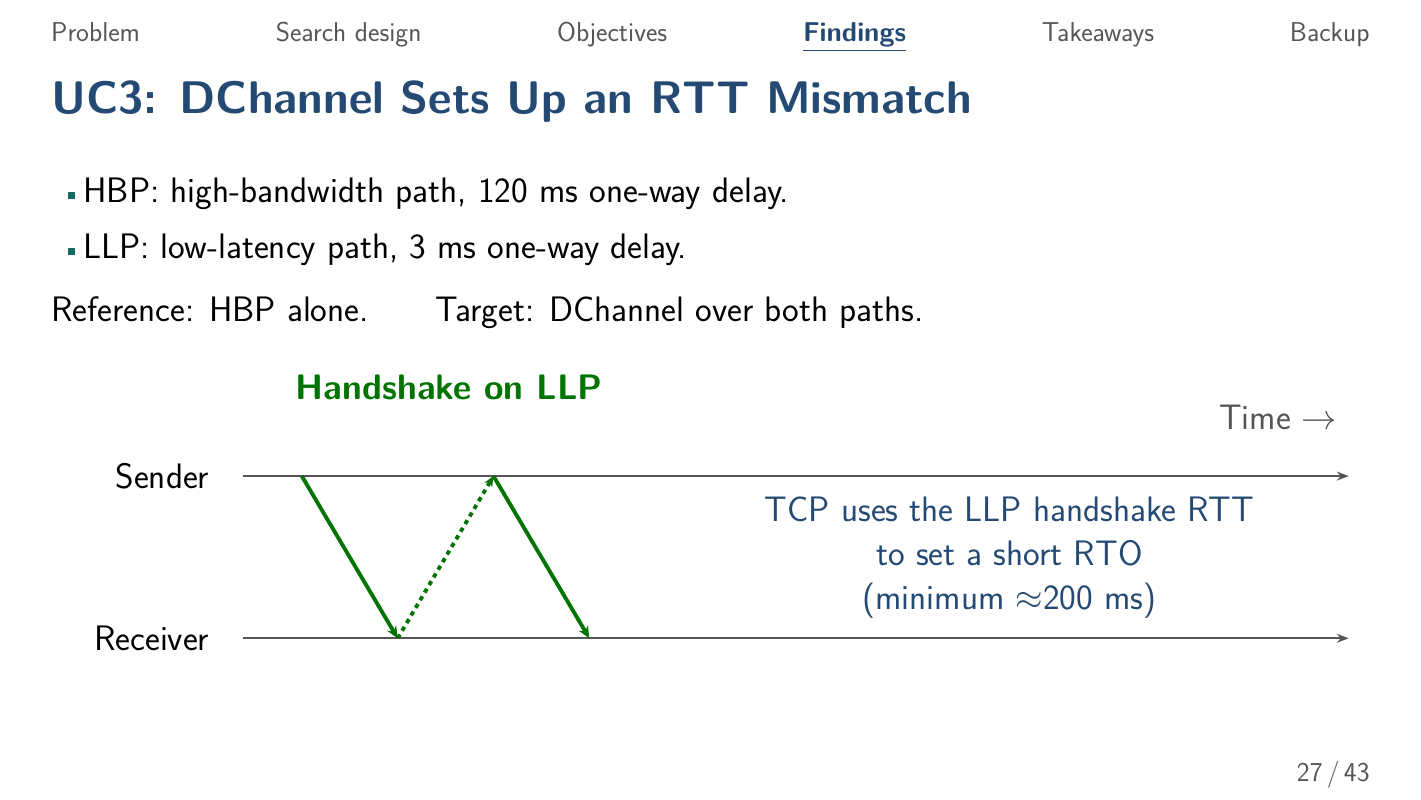
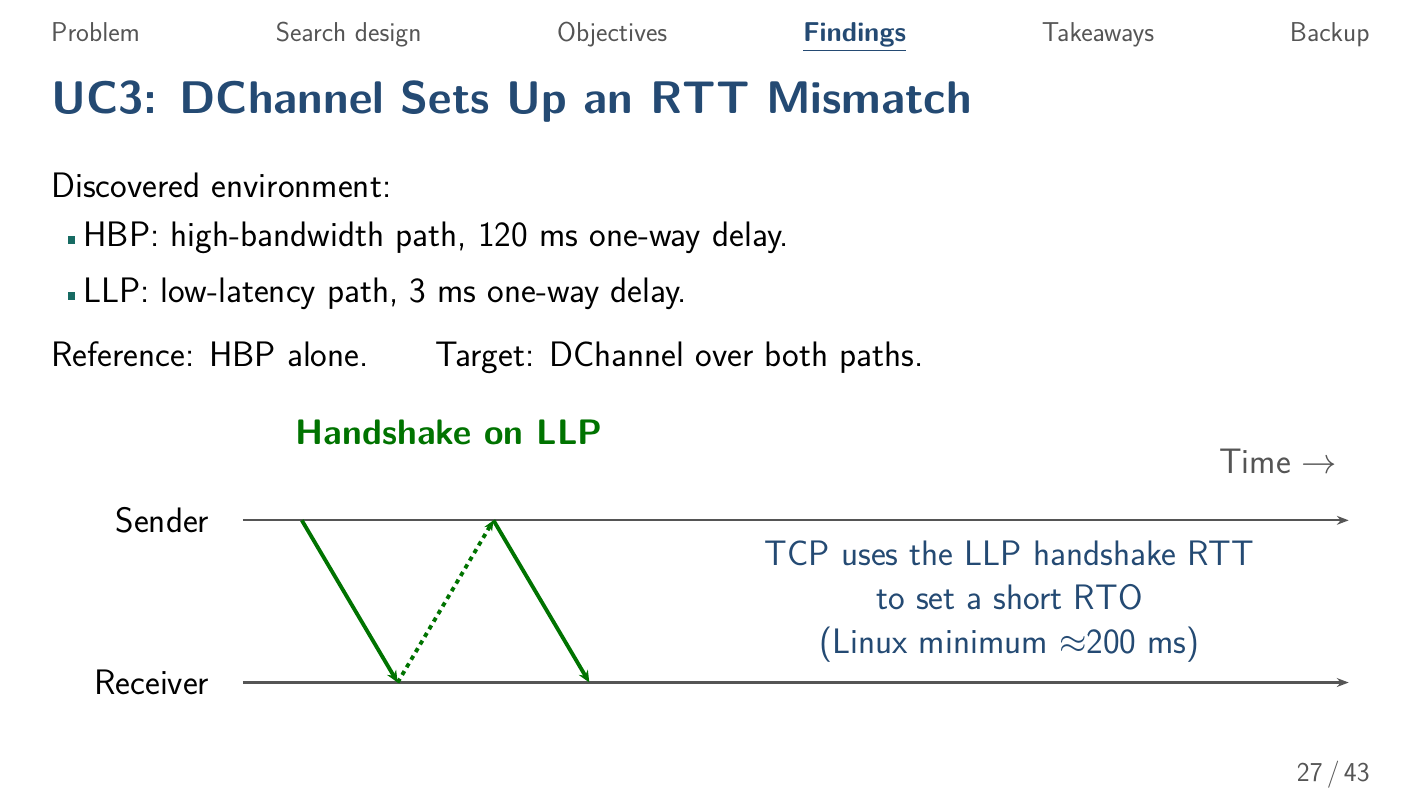
Before and after one commit to dscxy/AdvNet-Presentation, LaTeX slides (slides/presentation.tex, which reads slides/sections/04b_multipath.tex): page 46 of 69. Compiled offline with pdfLaTeX.

Commit message:
docs(slides): clarify DChannel environment and Linux RTO scope

```diff
--- a/slides/sections/04b_multipath.tex
+++ b/slides/sections/04b_multipath.tex
@@ -2,6 +2,7 @@
 \sectiontag{4}\source{}
 \begin{frame}[t]{UC3: DChannel Sets Up an RTT Mismatch}
 \bodyfont
+Discovered environment:\par
 \begin{itemize}
 \setlength{\itemsep}{8pt}
 \item HBP: high-bandwidth path, 120 ms one-way delay.
@@ -21,7 +22,7 @@ Reference: HBP alone.\qquad Target: DChannel over both paths.\par
 \draw[flow,draw=green!45!black,line width=2.6pt] (170,150)--(235,40);
 \draw[ack,draw=green!45!black,dashed,line width=2.6pt] (235,40)--(300,150);
 \draw[flow,draw=green!45!black,line width=2.6pt] (300,150)--(365,40);
-\node[text=SemBlue,text width=420pt] at (650,95) {TCP uses the LLP handshake RTT\\to set a short RTO\\(minimum $\approx$200 ms)};
+\node[text=SemBlue,text width=420pt] at (650,95) {TCP uses the LLP handshake RTT\\to set a short RTO\\(Linux minimum $\approx$200 ms)};
 \node[anchor=east,text=SemGray] at (880,190) {Time $\rightarrow$};
 \end{tikzpicture}\par
 \end{frame}
```
